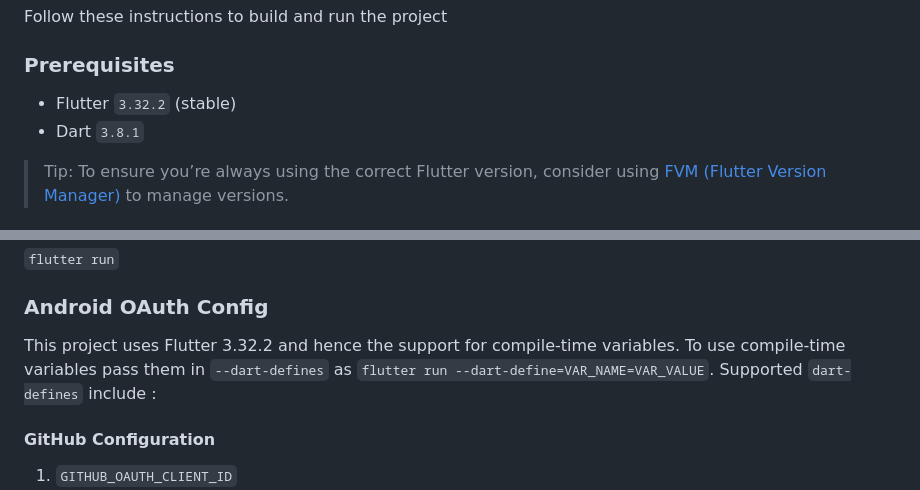
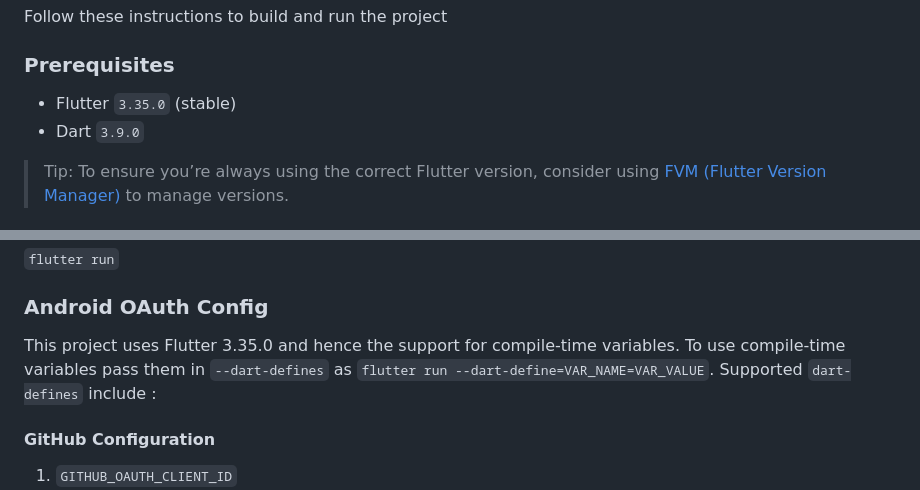
Before and after one commit to CircuitVerse/mobile-app, a Markdown page: README.md, 2 parts joined by grey strips. GitHub-like rendering.

Commit message:
docs: update requirements in README

```diff
--- a/README.md
+++ b/README.md
@@ -11,8 +11,8 @@ Follow these instructions to build and run the project
 
 ### Prerequisites
 
-- Flutter `3.32.2` (stable)
-- Dart `3.8.1`
+- Flutter `3.35.0` (stable)
+- Dart `3.9.0`
 
 > Tip: To ensure you’re always using the correct Flutter version, consider using [FVM (Flutter Version Manager)](https://fvm.app/) to manage versions.
 
@@ -46,7 +46,7 @@ Make sure you have a connected Android/iOS device/simulator and run the followin
 
 ### Android OAuth Config
 
-This project uses Flutter 3.32.2 and hence the support for compile-time variables. To use compile-time variables pass them in `--dart-defines` as `flutter run --dart-define=VAR_NAME=VAR_VALUE`. Supported `dart-defines` include :
+ This project uses Flutter 3.35.0 and hence the support for compile-time variables. To use compile-time variables pass them in `--dart-defines` as `flutter run --dart-define=VAR_NAME=VAR_VALUE`. Supported `dart-defines` include :
 
 #### GitHub Configuration
 
```
